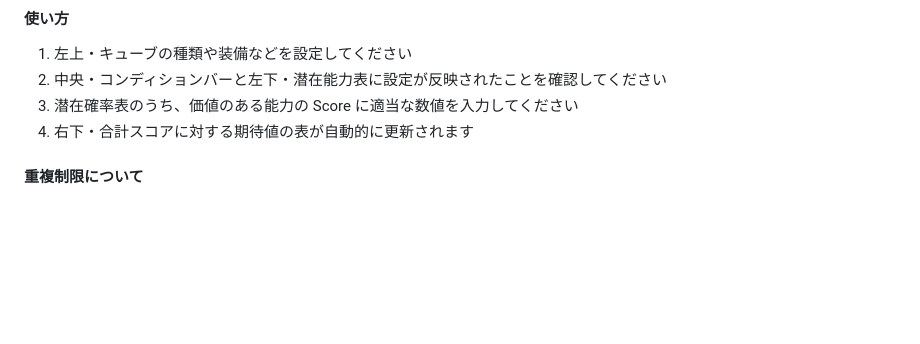
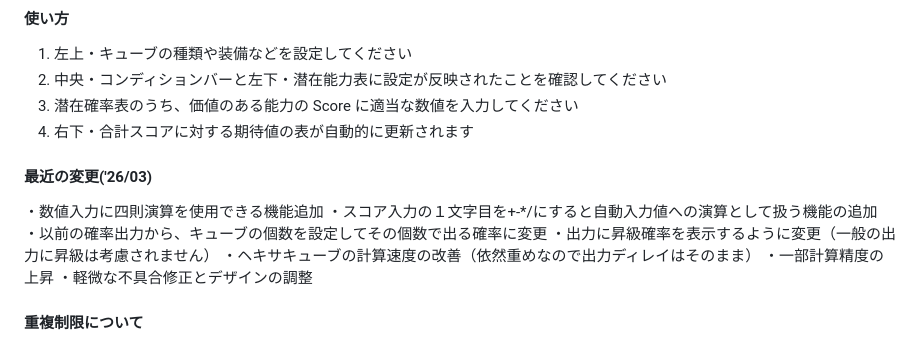
Before and after one commit to roclAknn/EV-Cube-Calculator, a Markdown page: README.md, the part around one of its changes. GitHub-like rendering; blank space fills up the shorter version.

```diff
--- a/README.md
+++ b/README.md
@@ -14,6 +14,16 @@ GitHub Pages -> https://roclaknn.github.io/EV-Cube-Calculator/index.html
 2. 中央・コンディションバーと左下・潜在能力表に設定が反映されたことを確認してください
 3. 潜在確率表のうち、価値のある能力の Score に適当な数値を入力してください
 4. 右下・合計スコアに対する期待値の表が自動的に更新されます
+
+
+#### 最近の変更('26/03)
+・数値入力に四則演算を使用できる機能追加
+・スコア入力の１文字目を+-*/にすると自動入力値への演算として扱う機能の追加
+・以前の確率出力から、キューブの個数を設定してその個数で出る確率に変更
+・出力に昇級確率を表示するように変更（一般の出力に昇級は考慮されません）
+・ヘキサキューブの計算速度の改善（依然重めなので出力ディレイはそのまま）
+・一部計算精度の上昇
+・軽微な不具合修正とデザインの調整
 
 
 #### 重複制限について
```
Also changed, not shown: other parts of README.md (+2 -2 lines).
